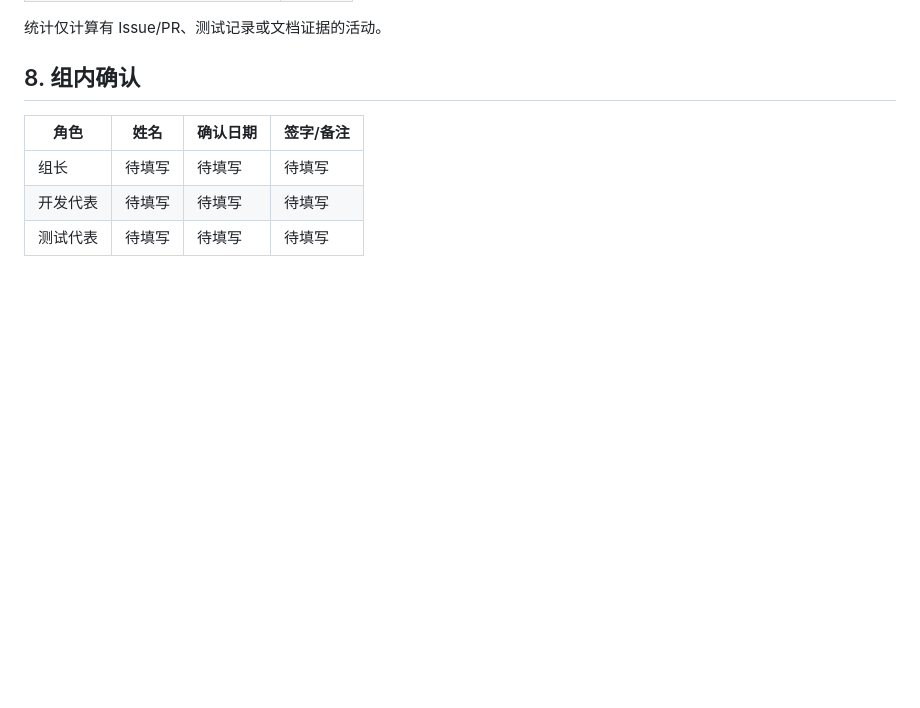
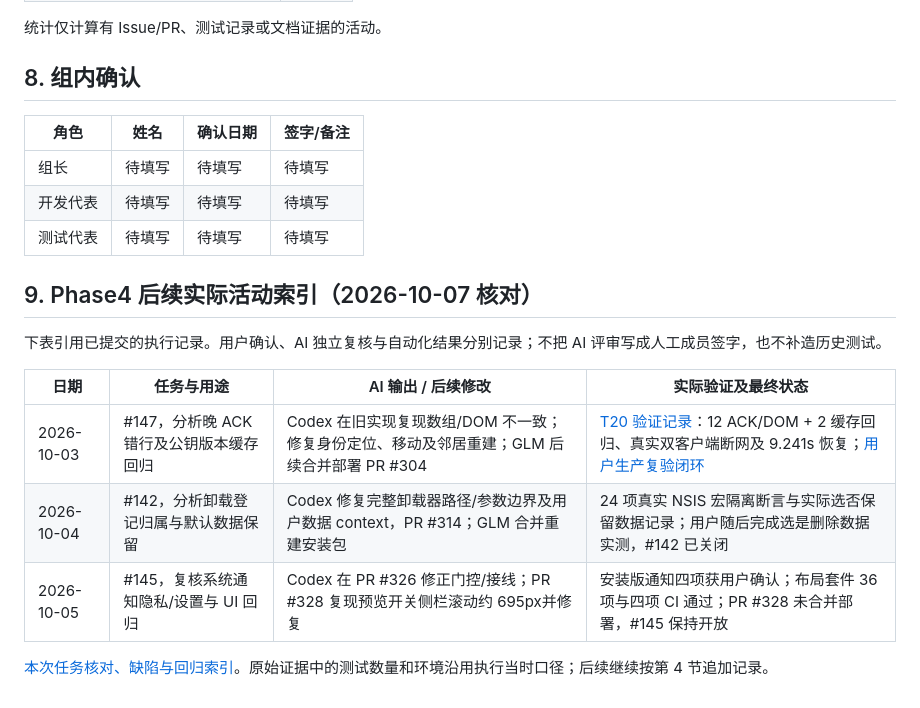
Before and after one commit to HeanX/iChat_Pro, a Markdown page: docs/course-testing/AI实践记录.md, the part around the change. Rendered like a GitHub page; blank space fills up the shorter version.

Commit message:
docs(phase4): reconcile completed process tasks and remaining acceptance

```diff
--- a/docs/course-testing/AI实践记录.md
+++ b/docs/course-testing/AI实践记录.md
@@ -98,3 +98,14 @@
 | 组长 | 待填写 | 待填写 | 待填写 |
 | 开发代表 | 待填写 | 待填写 | 待填写 |
 | 测试代表 | 待填写 | 待填写 | 待填写 |
+## 9. Phase4 后续实际活动索引（2026-10-07 核对）
+
+下表引用已提交的执行记录。用户确认、AI 独立复核与自动化结果分别记录；不把 AI 评审写成人工成员签字，也不补造历史测试。
+
+| 日期 | 任务与用途 | AI 输出 / 后续修改 | 实际验证及最终状态 |
+| --- | --- | --- | --- |
+| 2026-10-03 | #147，分析晚 ACK 错行及公钥版本缓存回归 | Codex 在旧实现复现数组/DOM 不一致；修复身份定位、移动及邻居重建；GLM 后续合并部署 PR #304 | [T20 验证记录](../phase4/t20-late-ack-validation.md)：12 ACK/DOM + 2 缓存回归、真实双客户端断网及 9.241s 恢复；[用户生产复验闭环](https://github.com/HeanX/iChat_Pro/issues/147#issuecomment-5970277528) |
+| 2026-10-04 | #142，分析卸载登记归属与默认数据保留 | Codex 修复完整卸载器路径/参数边界及用户数据 context，PR #314；GLM 合并重建安装包 | 24 项真实 NSIS 宏隔离断言与实际选否保留数据记录；用户随后完成选是删除数据实测，#142 已关闭 |
+| 2026-10-05 | #145，复核系统通知隐私/设置与 UI 回归 | Codex 在 PR #326 修正门控/接线；PR #328 复现预览开关侧栏滚动约 695px并修复 | 安装版通知四项获用户确认；布局套件 36 项与四项 CI 通过；PR #328 未合并部署，#145 保持开放 |
+
+[本次任务核对、缺陷与回归索引](../phase4/completion-audit-20261007.md)。原始证据中的测试数量和环境沿用执行当时口径；后续继续按第 4 节追加记录。
```
Also changed, not shown: docs/phase4/completion-audit-20261007.md (added, +53 -0 lines), docs/phase4/tasks.md (+5 -5 lines).
